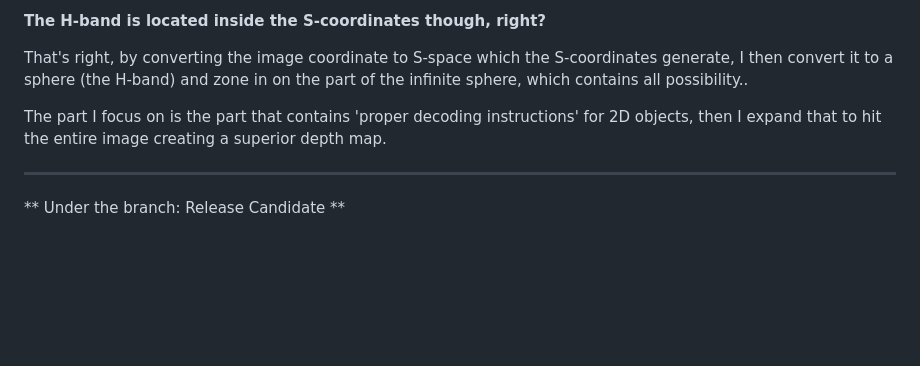
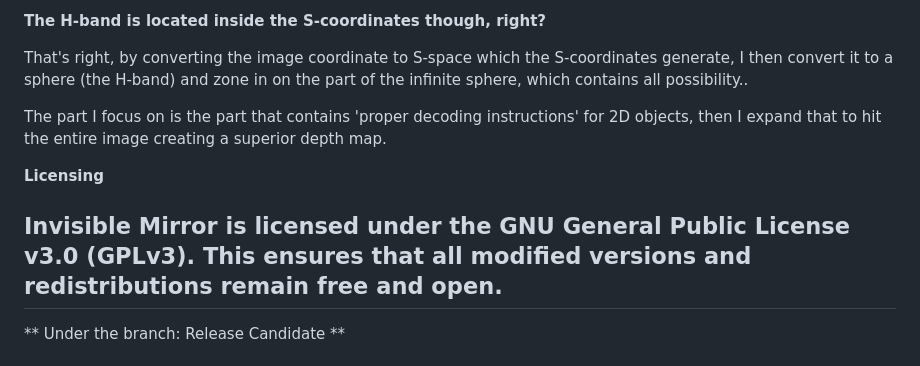
Before and after one commit to Angledcrystals/AndroidVR, a Markdown page: README.md, the part around the change. GitHub-like rendering; blank space fills up the shorter version.

```diff
--- a/README.md
+++ b/README.md
@@ -173,6 +173,10 @@ That's right, by converting the image coordinate to S-space which the S-coordina
 
 The part I focus on is the part that contains 'proper decoding instructions' for 2D objects, then I expand that to hit the entire image creating a superior depth map.
 
+**Licensing**
+
+Invisible Mirror is licensed under the GNU General Public License v3.0 (GPLv3).
+This ensures that all modified versions and redistributions remain free and open.
 ---
 
 
```
